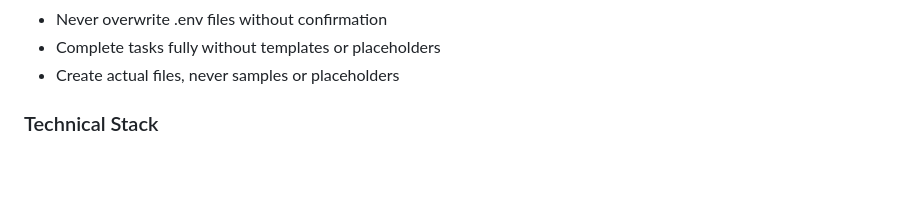
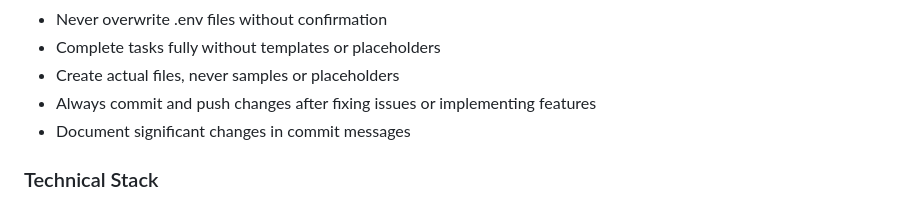
Before and after one commit to uncmatteth/BeTheChad, a Markdown page: CONSOLIDATED_CHECKLIST.md, the part around the change. Rendered like a GitHub page; blank space fills up the shorter version.

Commit message:
docs: add commit and push requirement to development standards

```diff
--- a/CONSOLIDATED_CHECKLIST.md
+++ b/CONSOLIDATED_CHECKLIST.md
@@ -248,6 +248,8 @@ Remember to:
 - Never overwrite .env files without confirmation
 - Complete tasks fully without templates or placeholders
 - Create actual files, never samples or placeholders
+- Always commit and push changes after fixing issues or implementing features
+- Document significant changes in commit messages
 
 ### Technical Stack
 - Backend: Python
```
